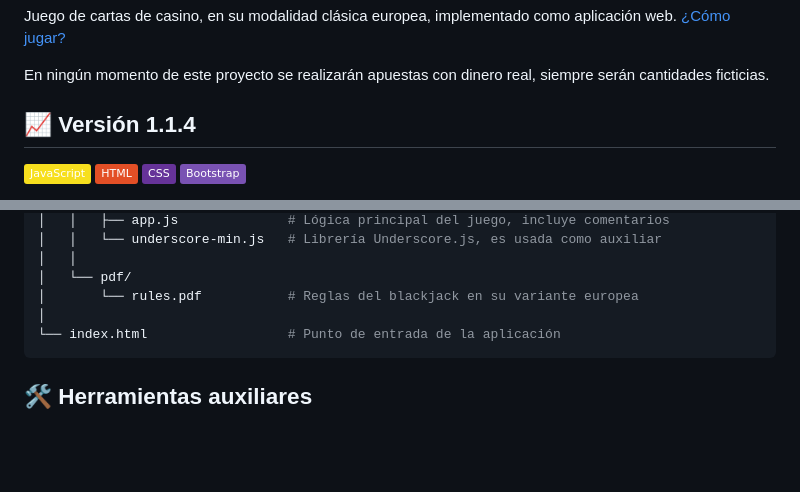
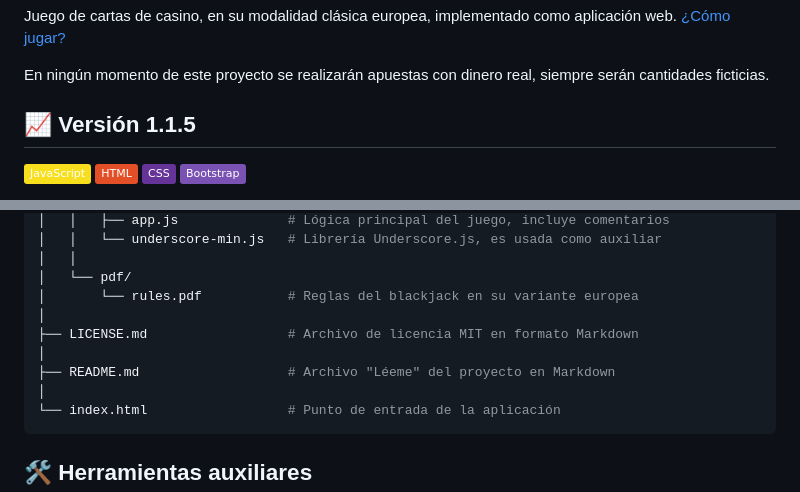
Before and after one commit to almagarinos/blackjack, a Markdown page: README.md, 2 parts joined by grey strips. GitHub-like rendering; badges without logos; blank space fills up the shorter version.

Commit message:
Fix: se señalan los archivos Markdown v1.1.5

````diff
--- a/README.md
+++ b/README.md
@@ -5,7 +5,7 @@ Juego de cartas de casino, en su modalidad clásica europea, implementado como a
 En ningún momento de este proyecto se realizarán apuestas con dinero real, siempre serán cantidades ficticias.
 
 
-## 📈 Versión 1.1.4
+## 📈 Versión 1.1.5
 ![JavaScript](https://img.shields.io/badge/JavaScript-F7DF1E?logo=javascript&logoColor=000) ![HTML](https://img.shields.io/badge/HTML-%23E34F26.svg?logo=html5&logoColor=white) ![CSS](https://img.shields.io/badge/CSS-639?logo=css&logoColor=fff) ![Bootstrap](https://img.shields.io/badge/Bootstrap-7952B3?logo=bootstrap&logoColor=fff)
 
 Esta es una versión estable del proyecto, desarrollada únicamente con tecnologías Front-End nativas: JavaScript, HTML y CSS. Se utiliza la librería Bootstrap en local y la aplicación no necesita procesos de compilación, ni instalación de dependencias, ni conexión a Internet.
@@ -96,6 +96,10 @@ blackjack/
 │   │
 │   └── pdf/
 │       └── rules.pdf           # Reglas del blackjack en su variante europea
+│
+├── LICENSE.md                  # Archivo de licencia MIT en formato Markdown
+│
+├── README.md                   # Archivo "Léeme" del proyecto en Markdown
 │
 └── index.html                  # Punto de entrada de la aplicación
 ```
````
